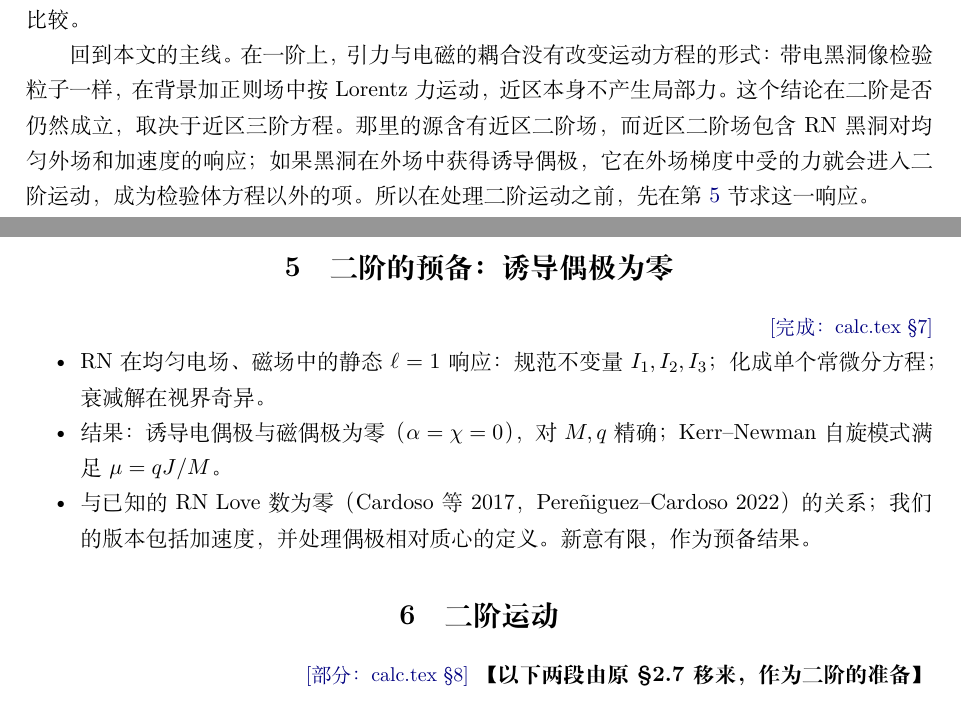
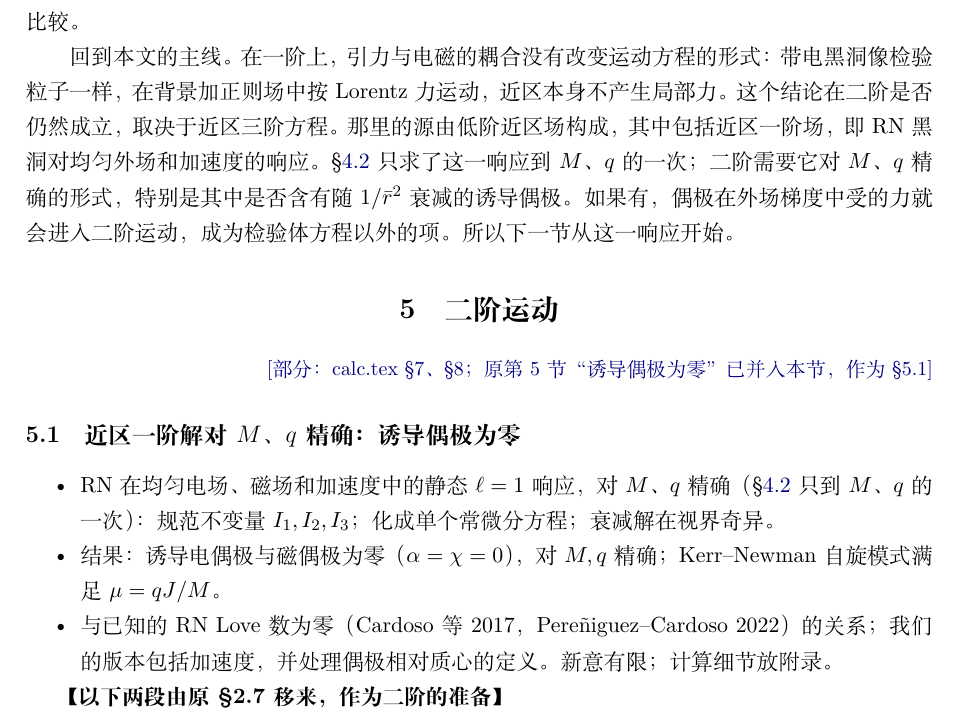
Before and after one commit to dongzhang84/classical_particles, a LaTeX document (paper/paper.tex): two parts of pages 21 and 22 of 29 before the commit and part of page 21 of 28 after it, the two joined at a grey line, cut so that both start at the same text. Compiled offline with XeLaTeX.

Commit message:
paper.tex: merge the induced-dipole section into the second-order section; fix the Sec. 4 transition (the dipole lives in the exact near-zone first-order field)
Co-Authored-By: Claude Opus 5.5 <noreply@anthropic.com>
Claude-Session: https://claude.ai/code/session_01DkdG1BsVt45NfSDW8hJ5Nb

```diff
--- a/paper/paper.tex
+++ b/paper/paper.tex
@@ -547,22 +547,19 @@ ZP 假设物体在度规 $g+h^{\rm R}$、电磁场 $F+f^{\rm R}$ 中按检验粒
 
 结果上，两者的重叠是 Lorentz 力和电磁辐射反作用：他们得到了系数为 $\tfrac23q^2$ 的 Abraham--Lorentz--Dirac 项，在本文中它包含在 $qf^{\rm R}_{i0}$ 的局部部分里。他们还得到一个正比于 $q^2$ 乘背景场二次式的项，就我们所见，它在结构上对应正则场局部项中 $q^2$ 阶的 $\boldsymbol E\times\boldsymbol B$ 型项；两者的系数要在统一的约定下才能比较，本文不展开。不同之处有三点。第一，他们的最终方程中没有可以与 MiSaTaQuWa 型引力自力对应的项：没有正比于 $M^2$ 的项，也没有由度规扰动驱动的力；本文的 $-Mh^{\rm R}_{i0,0}+\tfrac12Mh^{\rm R}_{00,i}$ 和耦合项 $-\tfrac12qh^{\rm R}_{00}E_i$ 在那里没有对应。第二，他们称为尾巴项的部分含有未定的积分函数和依赖坐标选取的矢量，作者也承认其物理意义有待研究；本文的尾巴效应完全包含在正则场中，正则场由推迟解唯一确定。第三，他们在推导中得到一个正比于 $qM$ 乘背景场导数的项，随后用速度的一个无穷小 Lorentz 变换把它吸收掉了，而在本文和 ZP 中，相应的 $qM\dot{\boldsymbol E}$ 项是有确定系数的物理的力。他们也没有与 Detweiler--Whiting 处方或 ZP 的方程作比较。
 
-回到本文的主线。在一阶上，引力与电磁的耦合没有改变运动方程的形式：带电黑洞像检验粒子一样，在背景加正则场中按 Lorentz 力运动，近区本身不产生局部力。这个结论在二阶是否仍然成立，取决于近区三阶方程。那里的源含有近区二阶场，而近区二阶场包含 RN 黑洞对均匀外场和加速度的响应；如果黑洞在外场中获得诱导偶极，它在外场梯度中受的力就会进入二阶运动，成为检验体方程以外的项。所以在处理二阶运动之前，先在第~\ref{sec:o-dipole} 节求这一响应。
-
-%======================================================================
-\section{二阶的预备：诱导偶极为零}\label{sec:o-dipole}
-\status{完成：calc.tex \S7}
-%======================================================================
-\begin{itemize}[nosep]
-\item RN 在均匀电场、磁场中的静态 $\ell=1$ 响应：规范不变量 $I_1,I_2,I_3$；化成单个常微分方程；衰减解在视界奇异。
-\item 结果：诱导电偶极与磁偶极为零（$\alpha=\chi=0$），对 $M,q$ 精确；Kerr--Newman 自旋模式满足 $\mu=qJ/M$。
-\item 与已知的 RN Love 数为零（Cardoso 等 2017，Pere\~niguez--Cardoso 2022）的关系；我们的版本包括加速度，并处理偶极相对质心的定义。新意有限，作为预备结果。
-\end{itemize}
+回到本文的主线。在一阶上，引力与电磁的耦合没有改变运动方程的形式：带电黑洞像检验粒子一样，在背景加正则场中按 Lorentz 力运动，近区本身不产生局部力。这个结论在二阶是否仍然成立，取决于近区三阶方程。那里的源由低阶近区场构成，其中包括近区一阶场，即 RN 黑洞对均匀外场和加速度的响应。\S\ref{sec:first-near1} 只求了这一响应到 $M$、$q$ 的一次；二阶需要它对 $M$、$q$ 精确的形式，特别是其中是否含有随 $1/\bar r^2$ 衰减的诱导偶极。如果有，偶极在外场梯度中受的力就会进入二阶运动，成为检验体方程以外的项。所以下一节从这一响应开始。
 
 %======================================================================
 \section{二阶运动}\label{sec:o-second}
-\status{部分：calc.tex \S8}
+\status{部分：calc.tex \S7、\S8；原第 5 节“诱导偶极为零”已并入本节，作为 \S\ref{sec:o-dipole}}
 %======================================================================
+\subsection{近区一阶解对 $M$、$q$ 精确：诱导偶极为零}\label{sec:o-dipole}
+\begin{itemize}[nosep]
+\item RN 在均匀电场、磁场和加速度中的静态 $\ell=1$ 响应，对 $M$、$q$ 精确（\S\ref{sec:first-near1} 只到 $M$、$q$ 的一次）：规范不变量 $I_1,I_2,I_3$；化成单个常微分方程；衰减解在视界奇异。
+\item 结果：诱导电偶极与磁偶极为零（$\alpha=\chi=0$），对 $M,q$ 精确；Kerr--Newman 自旋模式满足 $\mu=qJ/M$。
+\item 与已知的 RN Love 数为零（Cardoso 等 2017，Pere\~niguez--Cardoso 2022）的关系；我们的版本包括加速度，并处理偶极相对质心的定义。新意有限；计算细节放附录。
+\end{itemize}
+
 \textbf{【以下两段由原 \S2.7 移来，作为二阶的准备】}
 
 \paragraph{二阶远区扰动。}二阶远区扰动的结构与一阶（\S\ref{sec:first-far}）相同，奇异部分从 $1/r^2$ 开始。它在规范变换下的变化含 $\xi$ 与一阶场的二次项，以及二阶生成元 $\Xi$，形式与 \citet{Gralla2012} 的真空情形相同，另加电磁部分。
```
Also changed, not shown: CHANGELOG.md, paper/paper.pdf, paper/paper.tex (4 more changed lines).
